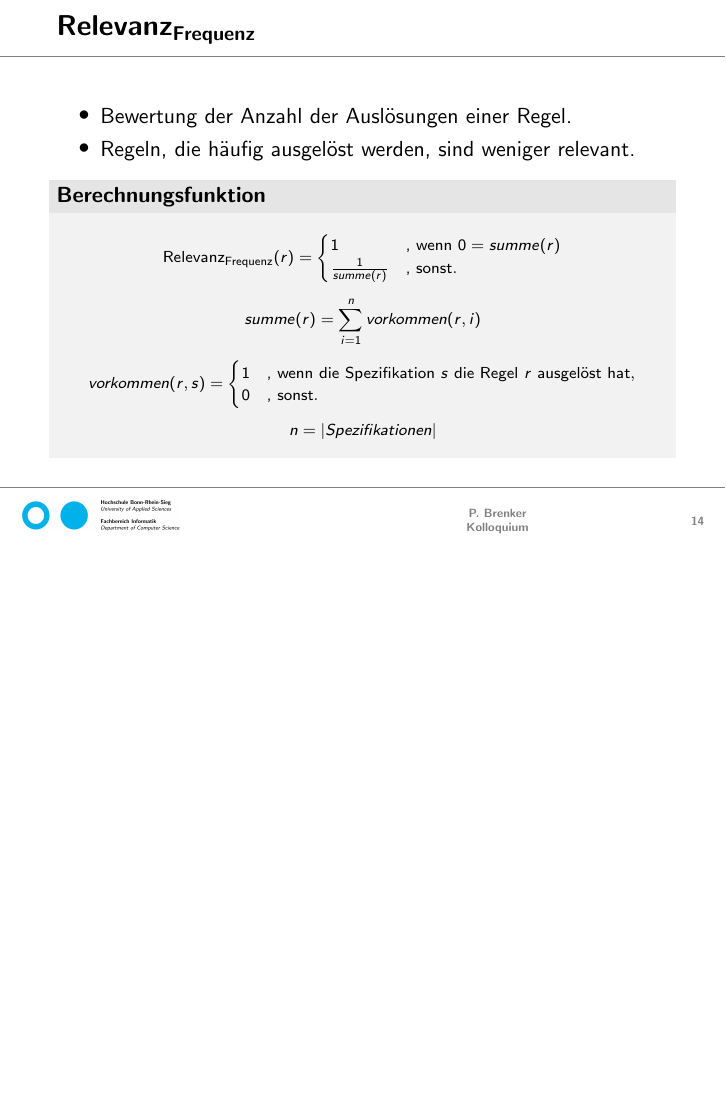
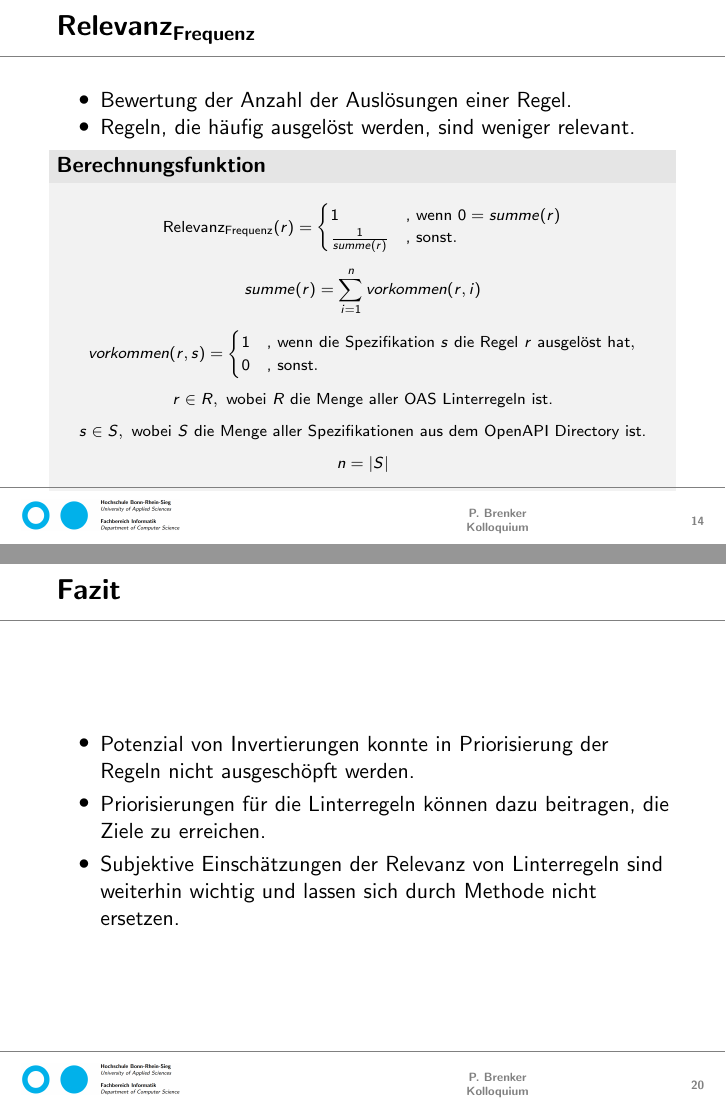
Before and after one commit to paulbrenker/thesis, LaTeX slides (tex/defense/main.tex, which reads tex/defense/defense.tex): page 14 of 19 before the commit and pages 14 and 20 of 20 after it, the two joined at a grey line, the shorter picture padded with empty space. Compiled offline with pdfLaTeX.

Commit message:
add fazit

```diff
--- a/tex/defense/defense.tex
+++ b/tex/defense/defense.tex
@@ -211,7 +211,13 @@
         \end{cases}
       \]
       \[
-        n = \vert Spezifikationen \vert
+        r \in R, \text{ wobei $R$ die Menge aller OAS Linterregeln ist.}
+      \]
+      \[
+       s \in S, \text{ wobei $S$ die Menge aller Spezifikationen aus dem OpenAPI Directory ist.}
+      \]
+      \[
+        n = \vert S \vert
       \]
     }
   \end{greyblock}
@@ -290,3 +297,13 @@
 \begin{frame}
   \centering{\textbf{Ergebnisdemonstration}}
 \end{frame}
+
+\section{Fazit}
+\begin{frame}
+  \frametitle{Fazit}
+  \begin{itemize}
+    \item Potenzial von Invertierungen konnte in Priorisierung der Regeln nicht ausgeschöpft werden.
+    \item Priorisierungen für die Linterregeln können dazu beitragen, die Ziele zu erreichen.
+    \item Subjektive Einschätzungen der Relevanz von Linterregeln sind weiterhin wichtig und lassen sich durch Methode nicht ersetzen.
+  \end{itemize}
+\end{frame}
```
Also changed, not shown: tex/defense/defense.tex (3 more changed lines).
